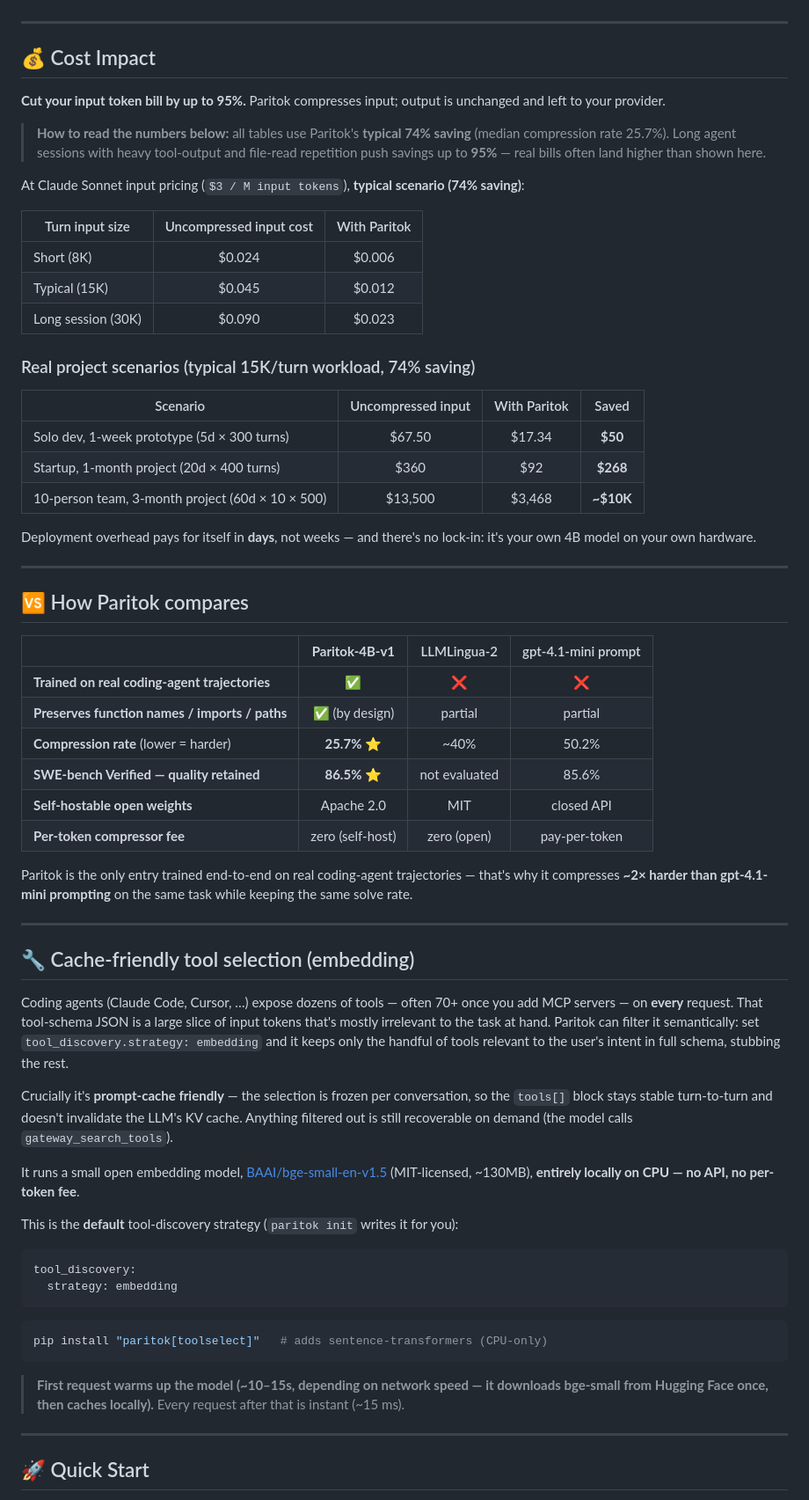
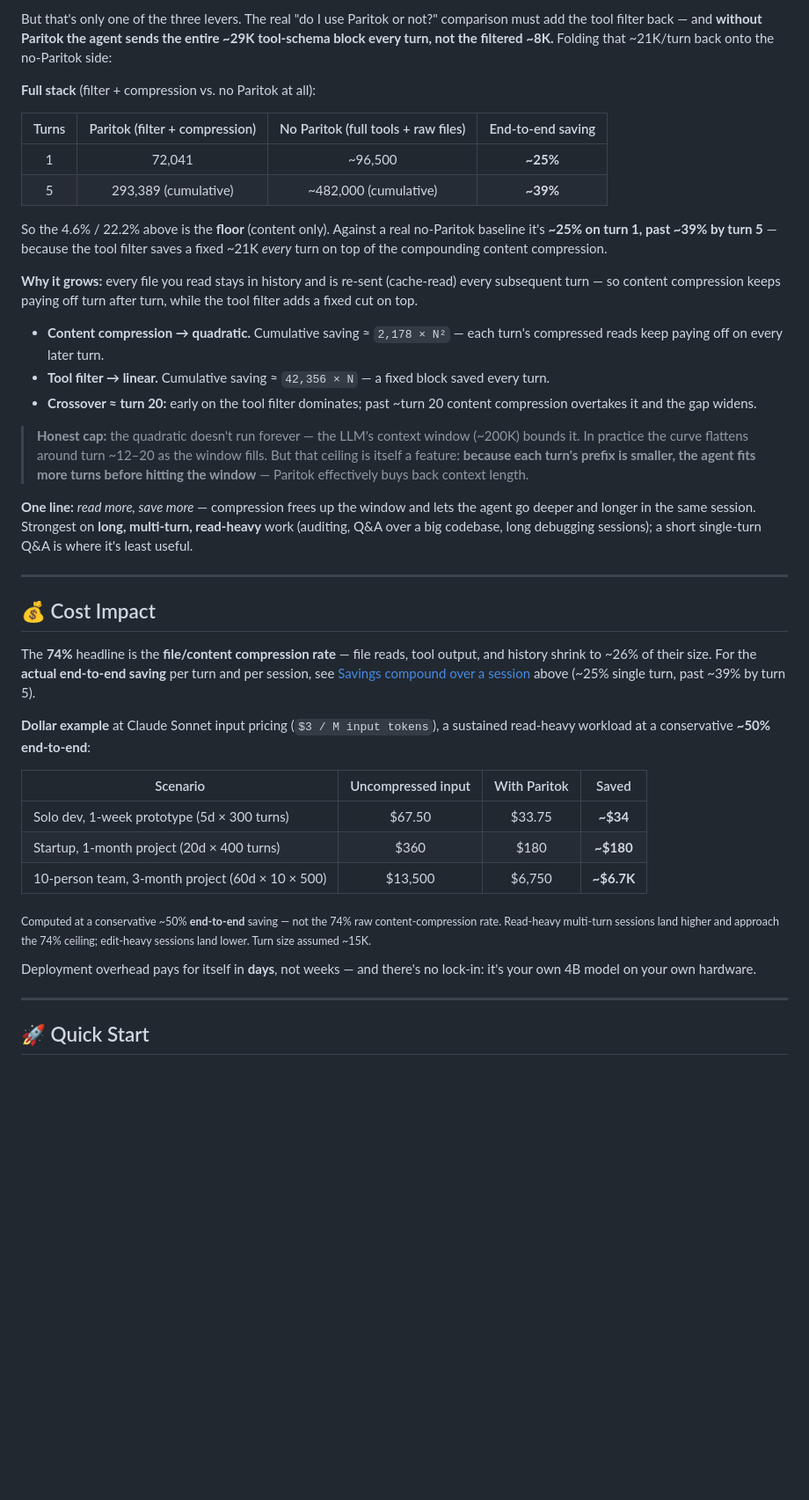
Before and after one commit to Paritok-official/paritok-4b-v1, a Markdown page: README.md, the part around one of its changes. Shown at 88% size. Rendered like a GitHub page; blank space fills up the shorter version.

````diff
--- a/README.md
+++ b/README.md
@@ -77,68 +92,43 @@ Evaluation used the standard [SWE-bench Verified](https://www.swebench.com/) har
+But that's only one of the three levers. The real "do I use Paritok or not?" comparison must add the tool filter back — and **without Paritok the agent sends the entire ~29K tool-schema block every turn, not the filtered ~8K.** Folding that ~21K/turn back onto the no-Paritok side:
+
+**Full stack** (filter + compression vs. no Paritok at all):
+
+| Turns | Paritok (filter + compression) | No Paritok (full tools + raw files) | End-to-end saving |
+| :---: | :----------------------------: | :---------------------------------: | :---------------: |
+| 1     | 72,041                         | ~96,500                             | **~25%**          |
+| 5     | 293,389 (cumulative)           | ~482,000 (cumulative)               | **~39%**          |
+
+So the 4.6% / 22.2% above is the **floor** (content only). Against a real no-Paritok baseline it's **~25% on turn 1, past ~39% by turn 5** — because the tool filter saves a fixed ~21K *every* turn on top of the compounding content compression.
+
+**Why it grows:** every file you read stays in history and is re-sent (cache-read) every subsequent turn — so content compression keeps paying off turn after turn, while the tool filter adds a fixed cut on top.
+
+- **Content compression → quadratic.** Cumulative saving ≈ `2,178 × N²` — each turn's compressed reads keep paying off on every later turn.
+- **Tool filter → linear.** Cumulative saving ≈ `42,356 × N` — a fixed block saved every turn.
+- **Crossover ≈ turn 20:** early on the tool filter dominates; past ~turn 20 content compression overtakes it and the gap widens.
+
+> **Honest cap:** the quadratic doesn't run forever — the LLM's context window (~200K) bounds it. In practice the curve flattens around turn ~12–20 as the window fills. But that ceiling is itself a feature: **because each turn's prefix is smaller, the agent fits more turns before hitting the window** — Paritok effectively buys back context length.
+
+**One line:** *read more, save more* — compression frees up the window and lets the agent go deeper and longer in the same session. Strongest on **long, multi-turn, read-heavy** work (auditing, Q&A over a big codebase, long debugging sessions); a short single-turn Q&A is where it's least useful.
 
 ---
 
 ## 💰 Cost Impact
 
-**Cut your input token bill by up to 95%.** Paritok compresses input; output is unchanged and left to your provider.
+The **74%** headline is the **file/content compression rate** — file reads, tool output, and history shrink to ~26% of their size. For the **actual end-to-end saving** per turn and per session, see [Savings compound over a session](#-savings-compound-over-a-session) above (~25% single turn, past ~39% by turn 5).
 
-> **How to read the numbers below:** all tables use Paritok's **typical 74% saving** (median compression rate 25.7%). Long agent sessions with heavy tool-output and file-read repetition push savings up to **95%** — real bills often land higher than shown here.
-
-At Claude Sonnet input pricing (`$3 / M input tokens`), **typical scenario (74% saving)**:
-
-| Turn input size    | Uncompressed input cost | With Paritok |
-| ------------------ | :---------------------: | :----------: |
-| Short (8K)         |         $0.024          |    $0.006    |
-| Typical (15K)      |         $0.045          |    $0.012    |
-| Long session (30K) |         $0.090          |    $0.023    |
-
-### Real project scenarios (typical 15K/turn workload, 74% saving)
+**Dollar example** at Claude Sonnet input pricing (`$3 / M input tokens`), a sustained read-heavy workload at a conservative **~50% end-to-end**:
 
 | Scenario                                         | Uncompressed input | With Paritok |     Saved      |
 | ------------------------------------------------ | :----------------: | :----------: | :------------: |
-| Solo dev, 1-week prototype (5d × 300 turns)      |      $67.50        |    $17.34    |    **$50**     |
-| Startup, 1-month project (20d × 400 turns)       |       $360         |      $92     |   **$268**    |
-| 10-person team, 3-month project (60d × 10 × 500) |     $13,500        |    $3,468    |   **~$10K**    |
+| Solo dev, 1-week prototype (5d × 300 turns)      |      $67.50        |    $33.75    |    **~$34**    |
+| Startup, 1-month project (20d × 400 turns)       |       $360         |     $180     |   **~$180**    |
+| 10-person team, 3-month project (60d × 10 × 500) |     $13,500        |    $6,750    |   **~$6.7K**   |
+
+<sub>Computed at a conservative ~50% **end-to-end** saving — not the 74% raw content-compression rate. Read-heavy multi-turn sessions land higher and approach the 74% ceiling; edit-heavy sessions land lower. Turn size assumed ~15K.</sub>
 
 Deployment overhead pays for itself in **days**, not weeks — and there's no lock-in: it's your own 4B model on your own hardware.
 
 ---
 
-## 🆚 How Paritok compares
-
-|                                                | **Paritok-4B-v1** | LLMLingua-2  | gpt-4.1-mini prompt |
-| ---------------------------------------------- | :---------------: | :----------: | :-----------------: |
-| **Trained on real coding-agent trajectories**  |     ✅            |     ❌       |         ❌          |
-| **Preserves function names / imports / paths** | ✅ (by design)    |   partial    |     partial         |
-| **Compression rate** (lower = harder)          |  **25.7%** ⭐    |    ~40%      |       50.2%         |
-| **SWE-bench Verified — quality retained**      |  **86.5%** ⭐    | not evaluated|       85.6%         |
-| **Self-hostable open weights**                 |    Apache 2.0     |     MIT      |    closed API       |
-| **Per-token compressor fee**                   |  zero (self-host) |  zero (open) |  pay-per-token      |
-
-Paritok is the only entry trained end-to-end on real coding-agent trajectories — that's why it compresses **~2× harder than gpt-4.1-mini prompting** on the same task while keeping the same solve rate.
-
----
-
-## 🔧 Cache-friendly tool selection (embedding)
-
-Coding agents (Claude Code, Cursor, …) expose dozens of tools — often 70+ once you add MCP servers — on **every** request. That tool-schema JSON is a large slice of input tokens that's mostly irrelevant to the task at hand. Paritok can filter it semantically: set `tool_discovery.strategy: embedding` and it keeps only the handful of tools relevant to the user's intent in full schema, stubbing the rest.
-
-Crucially it's **prompt-cache friendly** — the selection is frozen per conversation, so the `tools[]` block stays stable turn-to-turn and doesn't invalidate the LLM's KV cache. Anything filtered out is still recoverable on demand (the model calls `gateway_search_tools`).
-
-It runs a small open embedding model, [BAAI/bge-small-en-v1.5](https://huggingface.co/BAAI/bge-small-en-v1.5) (MIT-licensed, ~130MB), **entirely locally on CPU — no API, no per-token fee**.
-
-This is the **default** tool-discovery strategy (`paritok init` writes it for you):
-
-```yaml
-tool_discovery:
-  strategy: embedding
-```
-```bash
-pip install "paritok[toolselect]"   # adds sentence-transformers (CPU-only)
-```
-
-> **First request warms up the model (~10–15s, depending on network speed — it downloads bge-small from Hugging Face once, then caches locally).** Every request after that is instant (~15 ms).
-
----
-
 ## 🚀 Quick Start
 
````
Also changed, not shown: other parts of README.md (+130 -202 lines).
